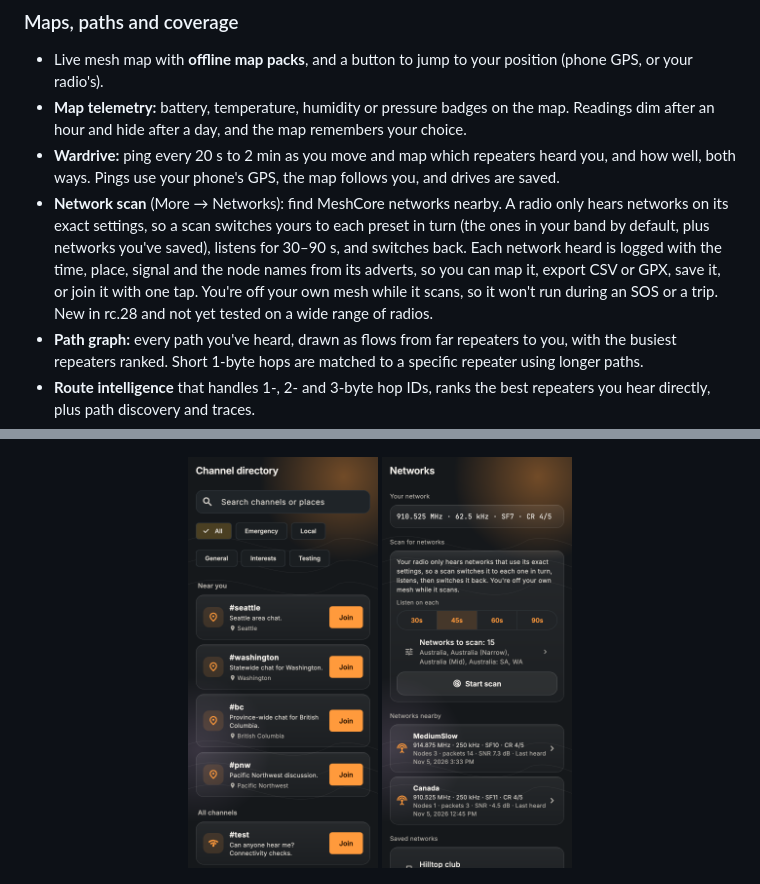
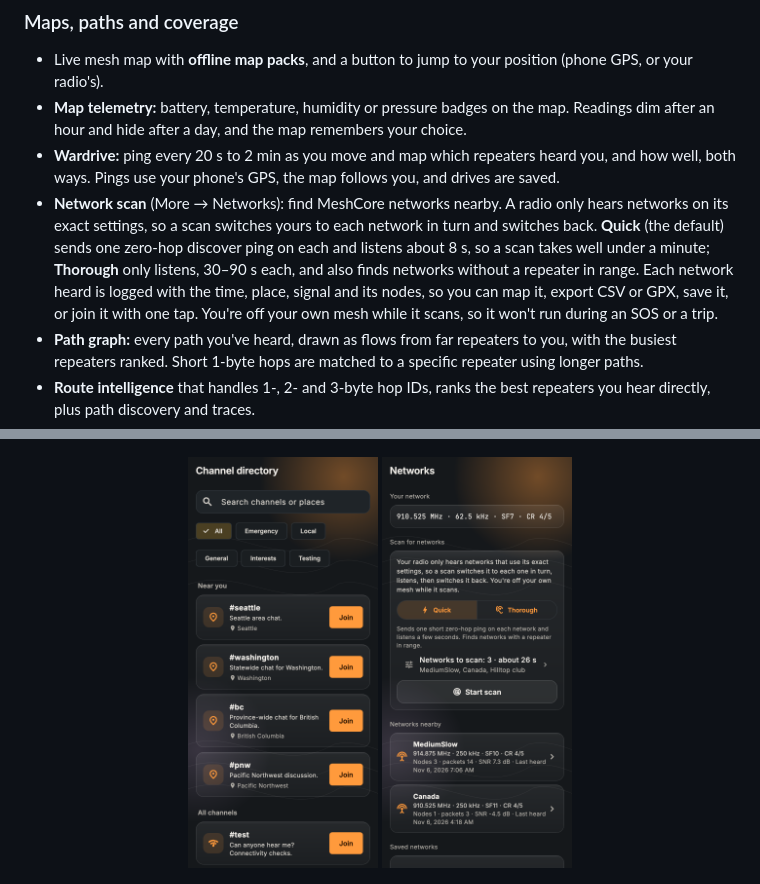
Before and after one commit to TheLogsAreScreaming/notoryx-core-releases, a Markdown page: README.md, 2 parts joined by grey strips. GitHub-like rendering; pictures changed too: images/networks.png.

Commit message:
README: quick network scan (rc.30)
Co-Authored-By: Claude Opus 5.5 <noreply@anthropic.com>

```diff
--- a/README.md
+++ b/README.md
@@ -63,7 +63,7 @@ NOTORYX Core turns your phone or Mac and a [MeshCore](https://meshcore.io/) radi
 - Live mesh map with **offline map packs**, and a button to jump to your position (phone GPS, or your radio's).
 - **Map telemetry:** battery, temperature, humidity or pressure badges on the map. Readings dim after an hour and hide after a day, and the map remembers your choice.
 - **Wardrive:** ping every 20 s to 2 min as you move and map which repeaters heard you, and how well, both ways. Pings use your phone's GPS, the map follows you, and drives are saved.
-- **Network scan** (More → Networks): find MeshCore networks nearby. A radio only hears networks on its exact settings, so a scan switches yours to each preset in turn (the ones in your band by default, plus networks you've saved), listens for 30–90 s, and switches back. Each network heard is logged with the time, place, signal and the node names from its adverts, so you can map it, export CSV or GPX, save it, or join it with one tap. You're off your own mesh while it scans, so it won't run during an SOS or a trip. New in rc.28 and not yet tested on a wide range of radios.
+- **Network scan** (More → Networks): find MeshCore networks nearby. A radio only hears networks on its exact settings, so a scan switches yours to each network in turn and switches back. **Quick** (the default) sends one zero-hop discover ping on each and listens about 8 s, so a scan takes well under a minute; **Thorough** only listens, 30–90 s each, and also finds networks without a repeater in range. Each network heard is logged with the time, place, signal and its nodes, so you can map it, export CSV or GPX, save it, or join it with one tap. You're off your own mesh while it scans, so it won't run during an SOS or a trip.
 - **Path graph:** every path you've heard, drawn as flows from far repeaters to you, with the busiest repeaters ranked. Short 1-byte hops are matched to a specific repeater using longer paths.
 - **Route intelligence** that handles 1-, 2- and 3-byte hop IDs, ranks the best repeaters you hear directly, plus path discovery and traces.
 - **Observer reach:** see which online observers heard your message, how many hops it took and the best signal. Unknown repeaters can be named online. Both use a CoreScope analyzer you choose.
```
